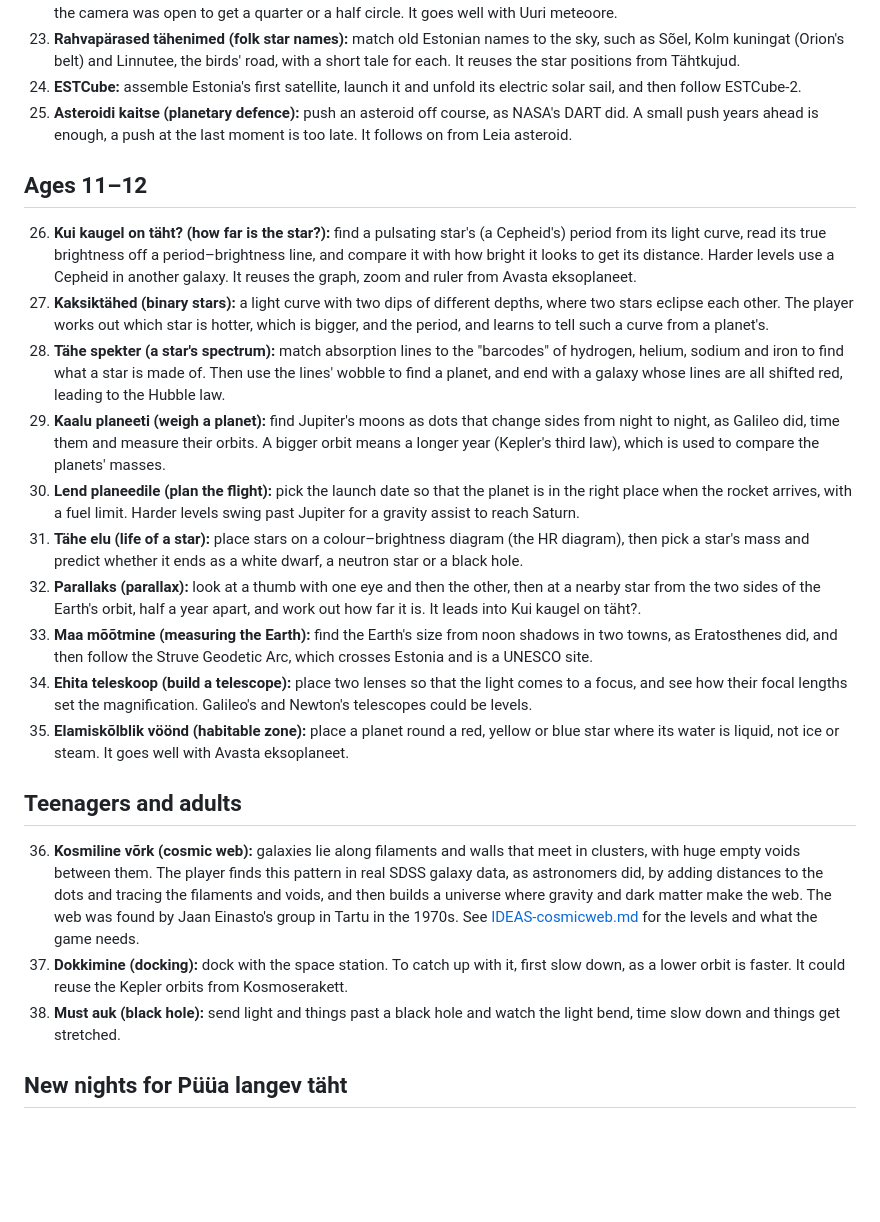
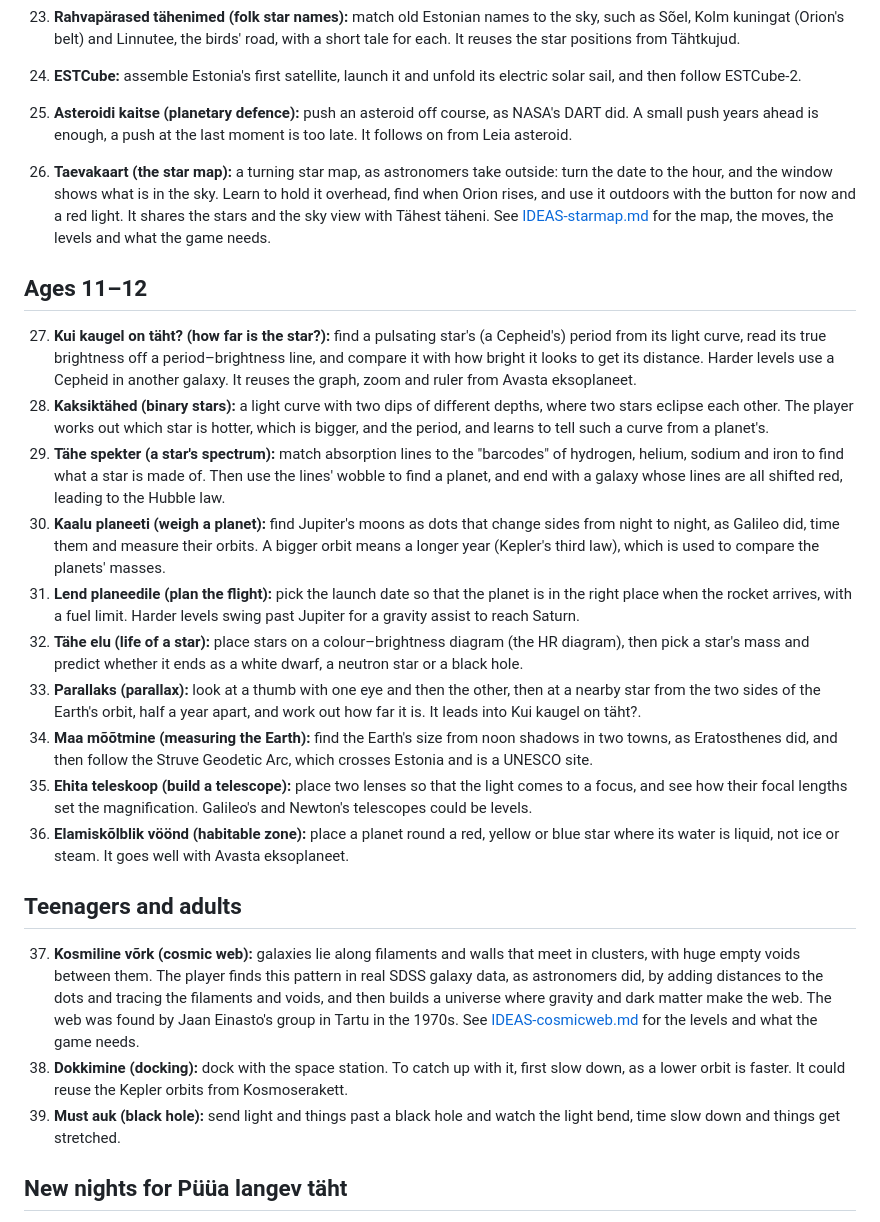
Before and after one commit to astrotuvi/astronoomia-mangud, a Markdown page: docs/IDEAS.md, the part around the change. Drawn GitHub-style; blank space fills up the shorter version.

```diff
--- a/docs/IDEAS.md
+++ b/docs/IDEAS.md
@@ -95,49 +95,57 @@ aastaajad?
     as NASA's DART did. A small push years ahead is enough, a push at the
     last moment is too late. It follows on from Leia asteroid.
 
+26. **Taevakaart (the star map):** a turning star map, as astronomers take
+    outside: turn the date to the hour, and the window shows what is in the
+    sky. Learn to hold it overhead, find when Orion rises, and use it
+    outdoors with the button for now and a red light. It shares the stars
+    and the sky view with Tähest täheni. See
+    [IDEAS-starmap.md](IDEAS-starmap.md) for the map, the moves, the
+    levels and what the game needs.
+
 ## Ages 11–12
 
-26. **Kui kaugel on täht? (how far is the star?):** find a pulsating star's
+27. **Kui kaugel on täht? (how far is the star?):** find a pulsating star's
     (a Cepheid's) period from its light curve, read its true brightness
     off a period–brightness line, and compare it with how bright it looks
     to get its distance. Harder levels use a Cepheid in another galaxy. It
     reuses the graph, zoom and ruler from Avasta eksoplaneet.
-27. **Kaksiktähed (binary stars):** a light curve with two dips of
+28. **Kaksiktähed (binary stars):** a light curve with two dips of
     different depths, where two stars eclipse each other. The player works
     out which star is hotter, which is bigger, and the period, and learns
     to tell such a curve from a planet's.
-28. **Tähe spekter (a star's spectrum):** match absorption lines to the
+29. **Tähe spekter (a star's spectrum):** match absorption lines to the
     "barcodes" of hydrogen, helium, sodium and iron to find what a star is
     made of. Then use the lines' wobble to find a planet, and end with a
     galaxy whose lines are all shifted red, leading to the Hubble law.
-29. **Kaalu planeeti (weigh a planet):** find Jupiter's moons as dots that
+30. **Kaalu planeeti (weigh a planet):** find Jupiter's moons as dots that
     change sides from night to night, as Galileo did, time them and
     measure their orbits. A bigger orbit means a longer year (Kepler's
     third law), which is used to compare the planets' masses.
-30. **Lend planeedile (plan the flight):** pick the launch date so that the
+31. **Lend planeedile (plan the flight):** pick the launch date so that the
     planet is in the right place when the rocket arrives, with a fuel
     limit. Harder levels swing past Jupiter for a gravity assist to reach
     Saturn.
-31. **Tähe elu (life of a star):** place stars on a colour–brightness
+32. **Tähe elu (life of a star):** place stars on a colour–brightness
     diagram (the HR diagram), then pick a star's mass and predict whether
     it ends as a white dwarf, a neutron star or a black hole.
-32. **Parallaks (parallax):** look at a thumb with one eye and then the
+33. **Parallaks (parallax):** look at a thumb with one eye and then the
     other, then at a nearby star from the two sides of the Earth's orbit,
     half a year apart, and work out how far it is. It leads into Kui
     kaugel on täht?.
-33. **Maa mõõtmine (measuring the Earth):** find the Earth's size from noon
+34. **Maa mõõtmine (measuring the Earth):** find the Earth's size from noon
     shadows in two towns, as Eratosthenes did, and then follow the Struve
     Geodetic Arc, which crosses Estonia and is a UNESCO site.
-34. **Ehita teleskoop (build a telescope):** place two lenses so that the
+35. **Ehita teleskoop (build a telescope):** place two lenses so that the
     light comes to a focus, and see how their focal lengths set the
     magnification. Galileo's and Newton's telescopes could be levels.
-35. **Elamiskõlblik vöönd (habitable zone):** place a planet round a red,
+36. **Elamiskõlblik vöönd (habitable zone):** place a planet round a red,
     yellow or blue star where its water is liquid, not ice or steam. It
     goes well with Avasta eksoplaneet.
 
 ## Teenagers and adults
 
-36. **Kosmiline võrk (cosmic web):** galaxies lie along filaments and walls
+37. **Kosmiline võrk (cosmic web):** galaxies lie along filaments and walls
     that meet in clusters, with huge empty voids between them. The player
     finds this pattern in real SDSS galaxy data, as astronomers did, by
     adding distances to the dots and tracing the filaments and voids, and
@@ -145,10 +153,10 @@ aastaajad?
     The web was found by Jaan Einasto's group in Tartu in the 1970s. See
     [IDEAS-cosmicweb.md](IDEAS-cosmicweb.md) for the levels and what the
     game needs.
-37. **Dokkimine (docking):** dock with the space station. To catch up with
+38. **Dokkimine (docking):** dock with the space station. To catch up with
     it, first slow down, as a lower orbit is faster. It could reuse the
     Kepler orbits from Kosmoserakett.
-38. **Must auk (black hole):** send light and things past a black hole and
+39. **Must auk (black hole):** send light and things past a black hole and
     watch the light bend, time slow down and things get stretched.
 
 ## New nights for Püüa langev täht
```
Also changed, not shown: docs/IDEAS-cosmicweb.md (+1 -1 lines), docs/IDEAS-starmap.md (added, +249 -0 lines).
